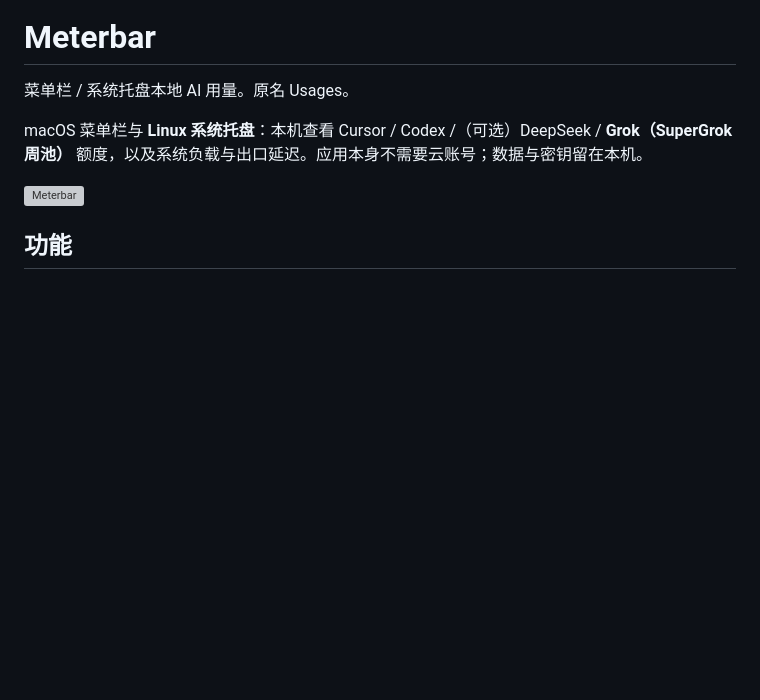
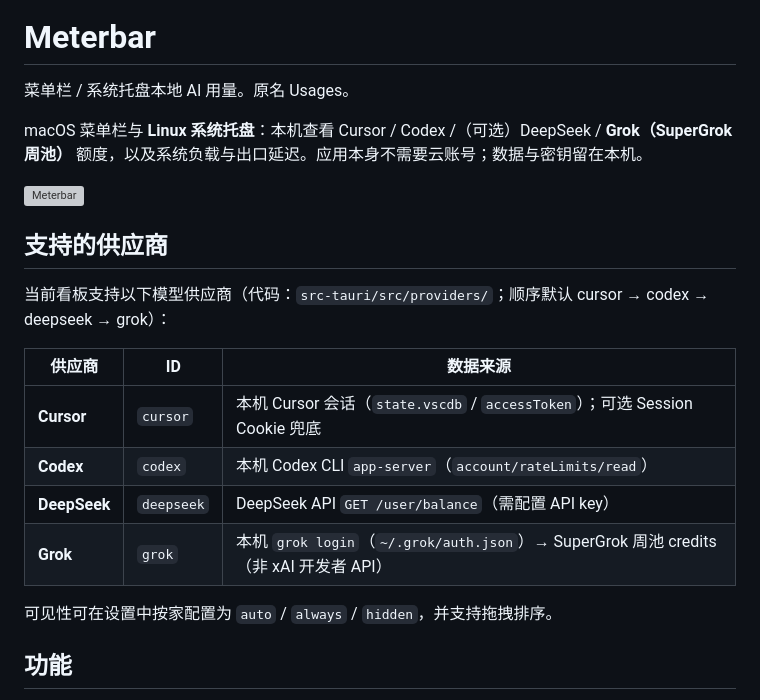
Before and after one commit to EvilJul/meterbar, a Markdown page: README.md, the part around the change. Rendered like a GitHub page; blank space fills up the shorter version; grey boxes are pictures that could not be loaded.

Commit message:
更新 README：列出当前支持的供应商。
Co-authored-by: Cursor <cursoragent@cursor.com>

```diff
--- a/README.md
+++ b/README.md
@@ -5,6 +5,19 @@
 macOS 菜单栏与 **Linux 系统托盘**：本机查看 Cursor / Codex /（可选）DeepSeek / **Grok（SuperGrok 周池）** 额度，以及系统负载与出口延迟。应用本身不需要云账号；数据与密钥留在本机。
 
 ![Meterbar](docs/banner.png)
+
+## 支持的供应商
+
+当前看板支持以下模型供应商（代码：`src-tauri/src/providers/`；顺序默认 cursor → codex → deepseek → grok）：
+
+| 供应商 | ID | 数据来源 |
+|--------|----|----------|
+| **Cursor** | `cursor` | 本机 Cursor 会话（`state.vscdb` / `accessToken`）；可选 Session Cookie 兜底 |
+| **Codex** | `codex` | 本机 Codex CLI `app-server`（`account/rateLimits/read`） |
+| **DeepSeek** | `deepseek` | DeepSeek API `GET /user/balance`（需配置 API key） |
+| **Grok** | `grok` | 本机 `grok login`（`~/.grok/auth.json`）→ SuperGrok 周池 credits（非 xAI 开发者 API） |
+
+可见性可在设置中按家配置为 `auto` / `always` / `hidden`，并支持拖拽排序。
 
 ## 功能
 
```
